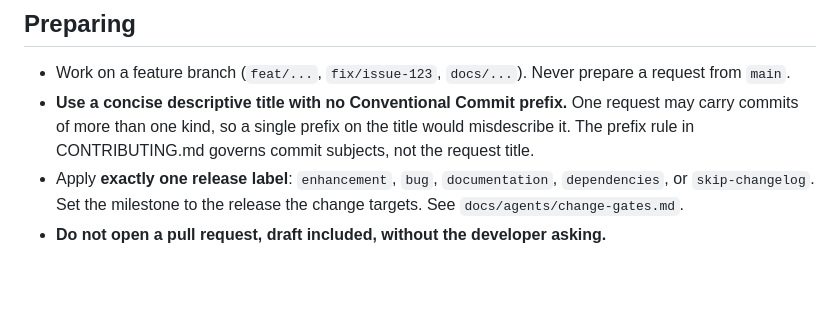
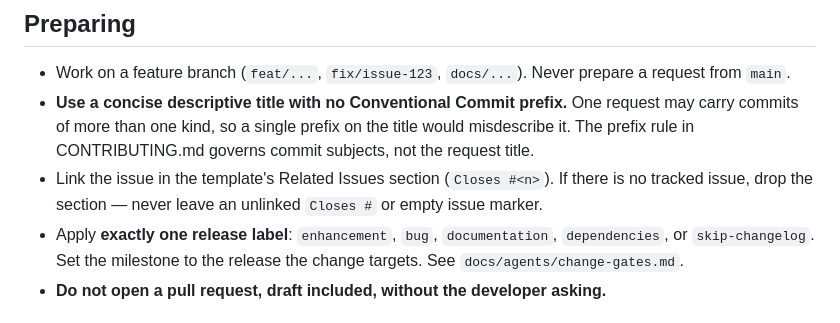
Before and after one commit to akunzai/duodiff, a Markdown page: docs/agents/pull-request.md, the part around the change. Drawn GitHub-style; blank space fills up the shorter version.

Commit message:
fix(docs): never leave an unlinked Closes or empty issue marker
Ported from akunzai/agent-skills#213: the native template's Related
Issues comment and pull-request.md's Preparing section had no guidance
on dropping the section when there is no tracked issue.

```diff
--- a/docs/agents/pull-request.md
+++ b/docs/agents/pull-request.md
@@ -16,6 +16,9 @@ structure. What follows only adds what it does not say.
   prefix.** One request may carry commits of more than one kind, so a
   single prefix on the title would misdescribe it. The prefix rule in
   CONTRIBUTING.md governs commit subjects, not the request title.
+- Link the issue in the template's Related Issues section (`Closes #<n>`).
+  If there is no tracked issue, drop the section — never leave an unlinked
+  `Closes #` or empty issue marker.
 - Apply **exactly one release label**: `enhancement`, `bug`,
   `documentation`, `dependencies`, or `skip-changelog`. Set the
   milestone to the release the change targets. See
```
